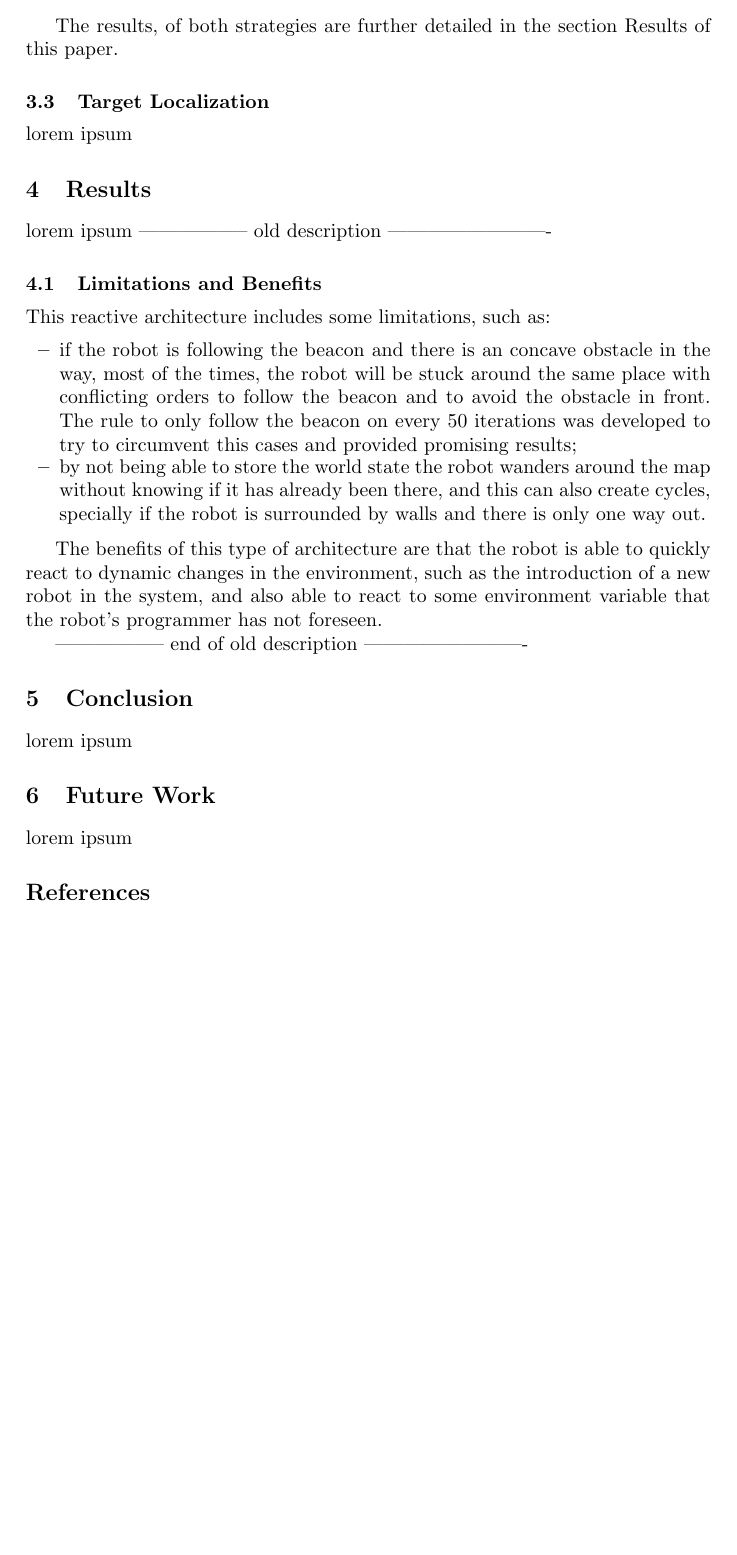
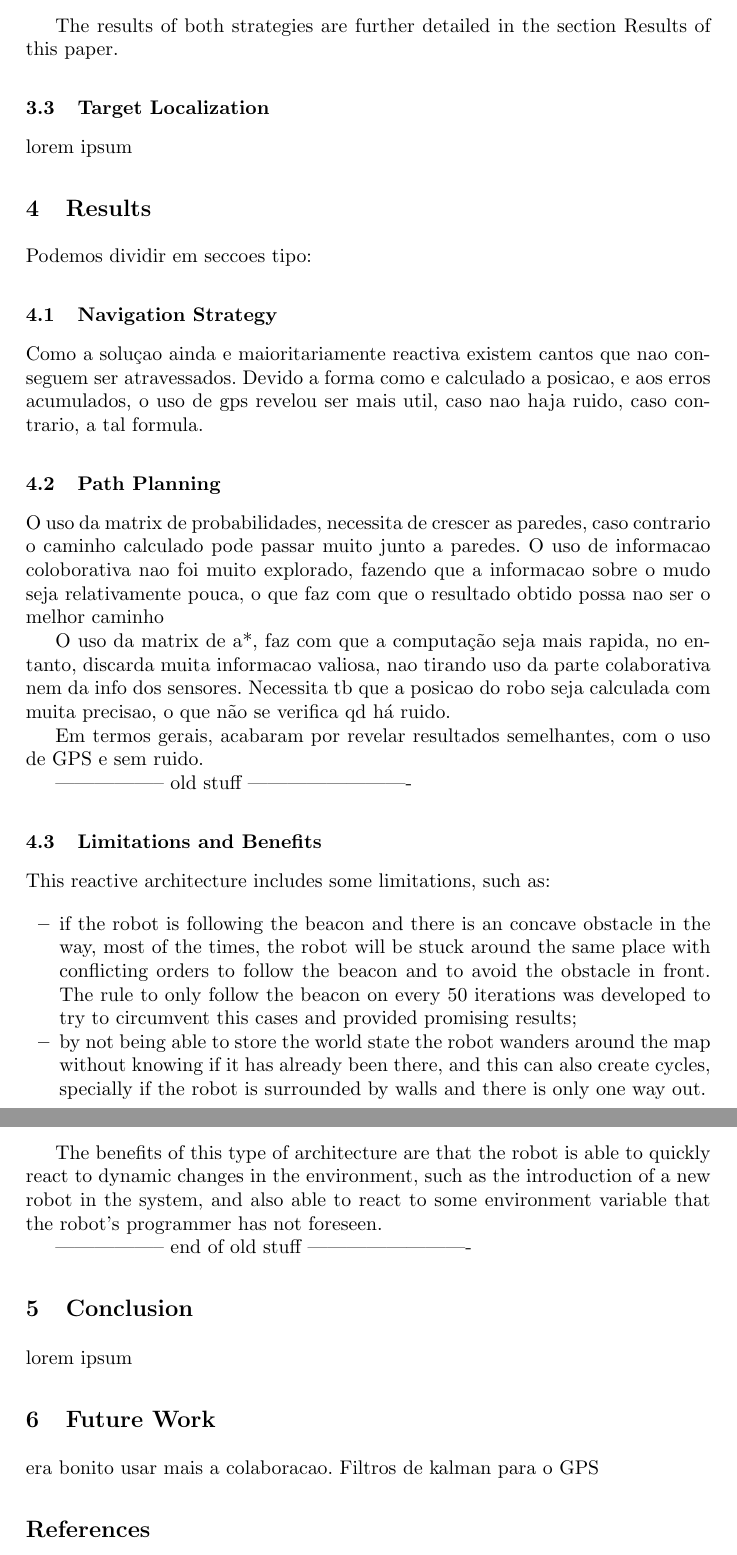
Before and after one commit to helderasmoreira/collaborative-ciber-mouse, a LaTeX thesis (paperPontesVarela/report.tex): part of page 8 of 8 before the commit and two parts of pages 8 and 9 of 9 after it, the two joined at a grey line, cut so that both start at the same text, the shorter picture padded with empty space. Compiled offline with pdfLaTeX.

Commit message:
some notes

```diff
--- a/paperPontesVarela/report.tex
+++ b/paperPontesVarela/report.tex
@@ -176,14 +177,28 @@ The path planning module requires a proper world state representation when calcu
 \item The second strategy chosen was to use only the points that were crossed by the robot to calculate the path. With this strategy, the problems related to the sensors noise, or errors in the calculation of the location of the obstacles in the map are avoided, since the robots, only travel through the same tracks they have already crossed. Furthermore, in this strategy, the enlargement of the walls is not required, and the path planning executes faster. However, by not taking all the information available into account, the calculated path may also not be the shortest one.
 \end{enumerate}
 
-The results, of both strategies are further detailed in the section Results of this paper.
+The results of both strategies are further detailed in the section Results of this paper.
 
 \subsection{Target Localization}
 lorem ipsum
 
 \section{Results}
-lorem ipsum
------------------ old description -------------------------
+Podemos dividir em seccoes  tipo:
+
+\subsection{Navigation Strategy}
+Como a soluçao ainda e maioritariamente reactiva existem cantos que nao conseguem ser atravessados.
+Devido a forma como e calculado a posicao, e aos erros acumulados, o uso de gps revelou ser mais util, caso nao haja ruido, caso contrario, a tal formula.
+
+\subsection{Path Planning}
+O uso da matrix de probabilidades, necessita de crescer as paredes, caso contrario o caminho calculado pode passar muito junto a paredes.
+O uso de informacao coloborativa nao foi muito explorado, fazendo que a informacao sobre o mudo seja relativamente pouca, o que faz com que o resultado obtido possa nao ser o melhor caminho
+
+O uso da matrix de a*, faz com que a computação seja mais rapida, no entanto, discarda muita informacao valiosa, nao tirando uso da parte colaborativa nem da info dos sensores. Necessita tb que a posicao do robo seja calculada com muita precisao, o que não se verifica qd há ruido.
+
+Em termos gerais, acabaram por revelar resultados semelhantes, com o uso de GPS e sem ruido.
+
+
+----------------- old stuff -------------------------
 \subsection{Limitations and Benefits}
 This reactive architecture includes some limitations, such as:
 
@@ -194,14 +209,16 @@ This reactive architecture includes some limitations, such as:
 
 The benefits of this type of architecture are that the robot is able to quickly react to dynamic changes in the environment, such as the introduction of a new robot in the system, and also able to react to some environment variable that the robot's programmer has not foreseen.
 
------------------ end of old description -------------------------
+----------------- end of old stuff -------------------------
 
 
 \section{Conclusion}
 lorem ipsum
 
 \section{Future Work}
-lorem ipsum
+era bonito usar mais a colaboracao.
+Filtros de kalman para o GPS
+
 \bibliography{report}
 \bibliographystyle{splncs}
 \end{document}
```
Also changed, not shown: paperPontesVarela/layer-architecture.png, paperPontesVarela/report.pdf, paperPontesVarela/report.tex (3 more changed lines), 3 other files.
